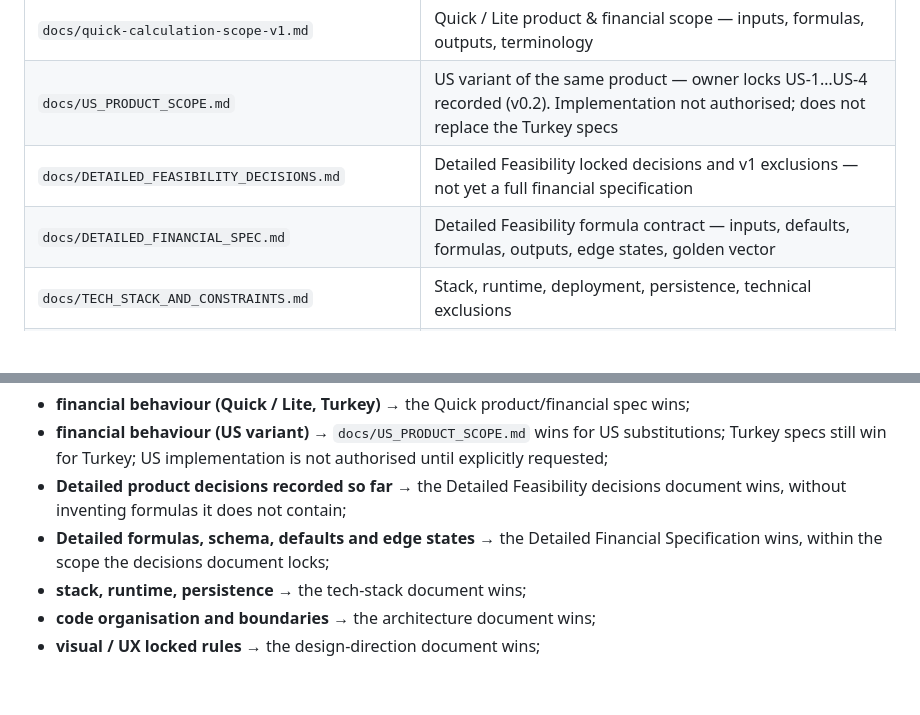
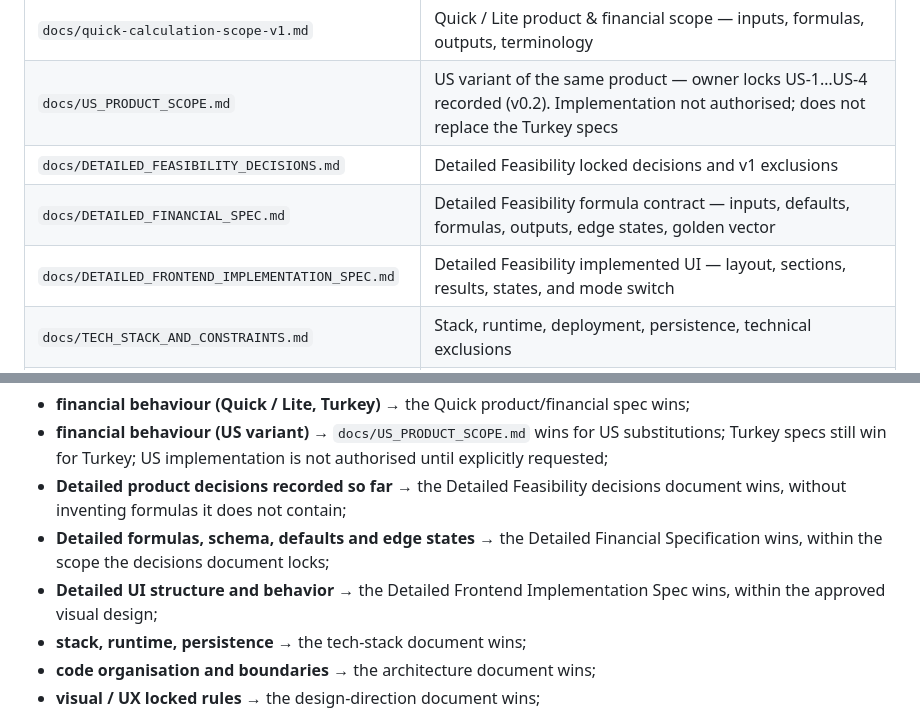
Before and after one commit to jansoganci/quick-calc, a Markdown page: CLAUDE.md, 2 parts joined by grey strips. Rendered like a GitHub page; blank space fills up the shorter version.

Commit message:
docs: correct implemented status and setup guidance

```diff
--- a/CLAUDE.md
+++ b/CLAUDE.md
@@ -14,8 +14,9 @@ Before making any architectural, financial or implementation change, read the re
 | --- | --- |
 | `docs/quick-calculation-scope-v1.md` | Quick / Lite product & financial scope — inputs, formulas, outputs, terminology |
 | `docs/US_PRODUCT_SCOPE.md` | US variant of the same product — owner locks US-1…US-4 recorded (v0.2). Implementation not authorised; does not replace the Turkey specs |
-| `docs/DETAILED_FEASIBILITY_DECISIONS.md` | Detailed Feasibility locked decisions and v1 exclusions — not yet a full financial specification |
+| `docs/DETAILED_FEASIBILITY_DECISIONS.md` | Detailed Feasibility locked decisions and v1 exclusions |
 | `docs/DETAILED_FINANCIAL_SPEC.md` | Detailed Feasibility formula contract — inputs, defaults, formulas, outputs, edge states, golden vector |
+| `docs/DETAILED_FRONTEND_IMPLEMENTATION_SPEC.md` | Detailed Feasibility implemented UI — layout, sections, results, states, and mode switch |
 | `docs/TECH_STACK_AND_CONSTRAINTS.md` | Stack, runtime, deployment, persistence, technical exclusions |
 | `docs/APP_ARCHITECTURE_AND_PROJECT_STRUCTURE.md` | Folder structure, layer boundaries, dependency direction, reuse rules, naming |
 | `docs/DESIGN_DIRECTION.md` | Locked visual & UX direction |
@@ -32,6 +33,7 @@ If two documents appear to disagree:
 - **financial behaviour (US variant)** → `docs/US_PRODUCT_SCOPE.md` wins for US substitutions; Turkey specs still win for Turkey; US implementation is not authorised until explicitly requested;
 - **Detailed product decisions recorded so far** → the Detailed Feasibility decisions document wins, without inventing formulas it does not contain;
 - **Detailed formulas, schema, defaults and edge states** → the Detailed Financial Specification wins, within the scope the decisions document locks;
+- **Detailed UI structure and behavior** → the Detailed Frontend Implementation Spec wins, within the approved visual design;
 - **stack, runtime, persistence** → the tech-stack document wins;
 - **code organisation and boundaries** → the architecture document wins;
 - **visual / UX locked rules** → the design-direction document wins;
```
